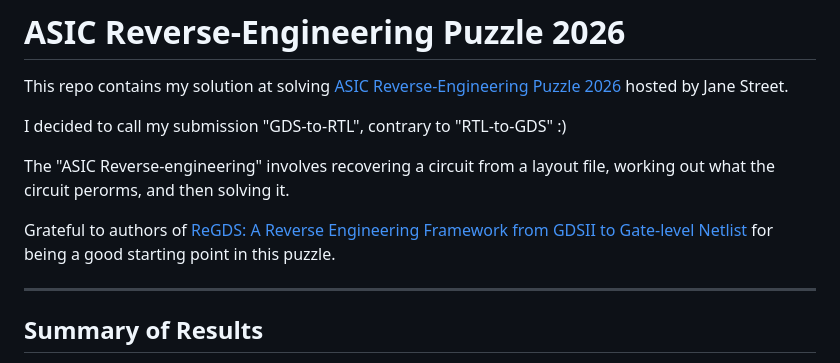
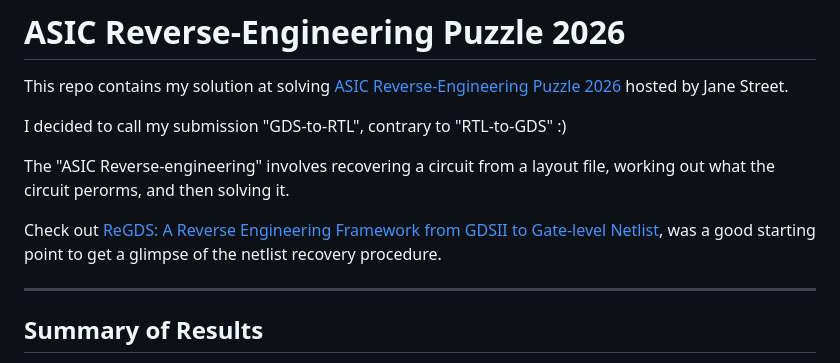
Before and after one commit to NotCleo/GDS-to-RTL, a Markdown page: README.md, the part around the change. Rendered like a GitHub page.

```diff
--- a/README.md
+++ b/README.md
@@ -6,7 +6,7 @@ I decided to call my submission "GDS-to-RTL", contrary to "RTL-to-GDS" :)
 
 The "ASIC Reverse-engineering" involves recovering a circuit from a layout file, working out what the circuit perorms, and then solving it.
 
-Grateful to authors of [ReGDS: A Reverse Engineering Framework from GDSII to Gate-level Netlist](https://ieeexplore.ieee.org/document/9300272/) for being a good starting point in this puzzle.
+Check out [ReGDS: A Reverse Engineering Framework from GDSII to Gate-level Netlist](https://ieeexplore.ieee.org/document/9300272/), was a good starting point to get a glimpse of the netlist recovery procedure.
 
 ----
 
```
